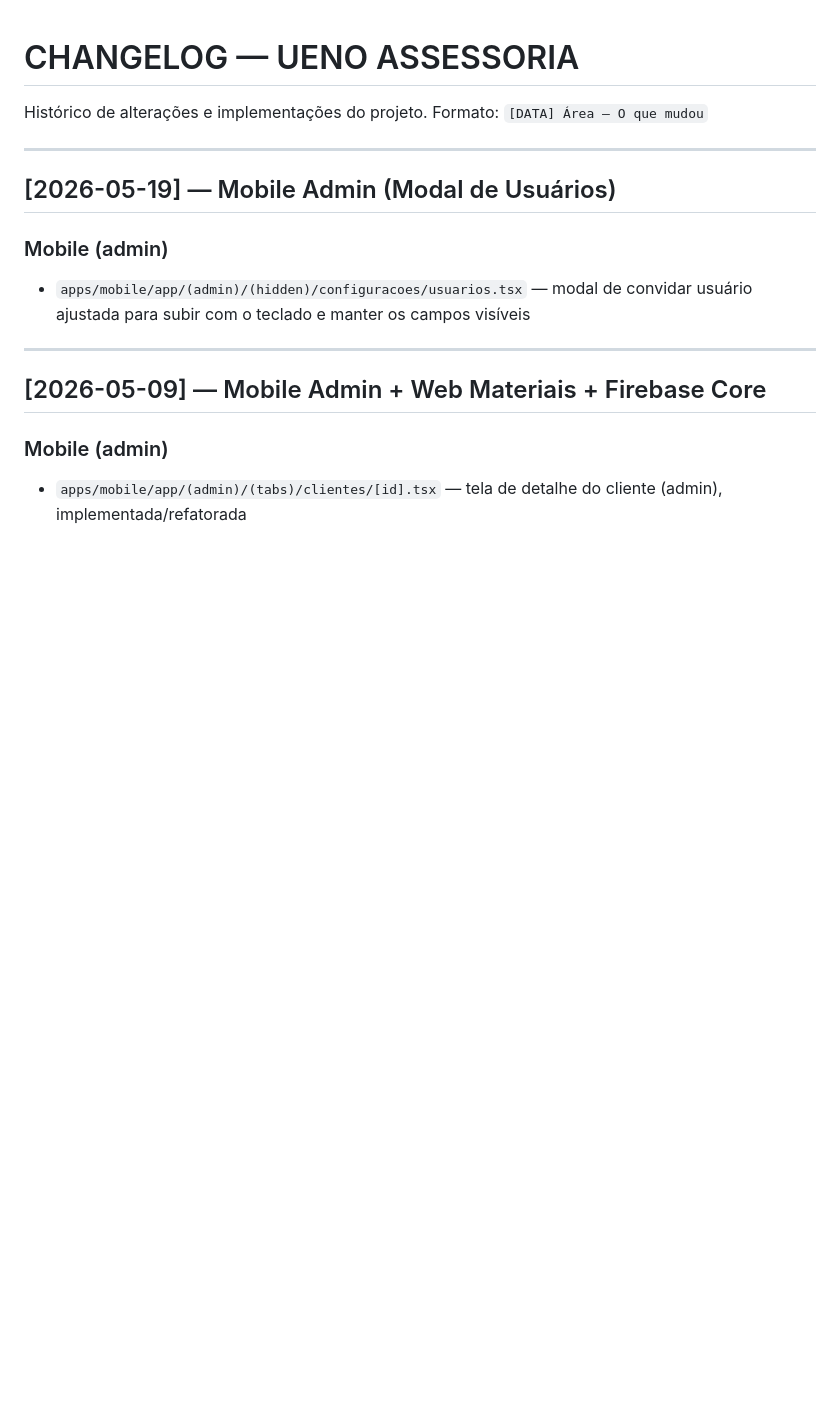
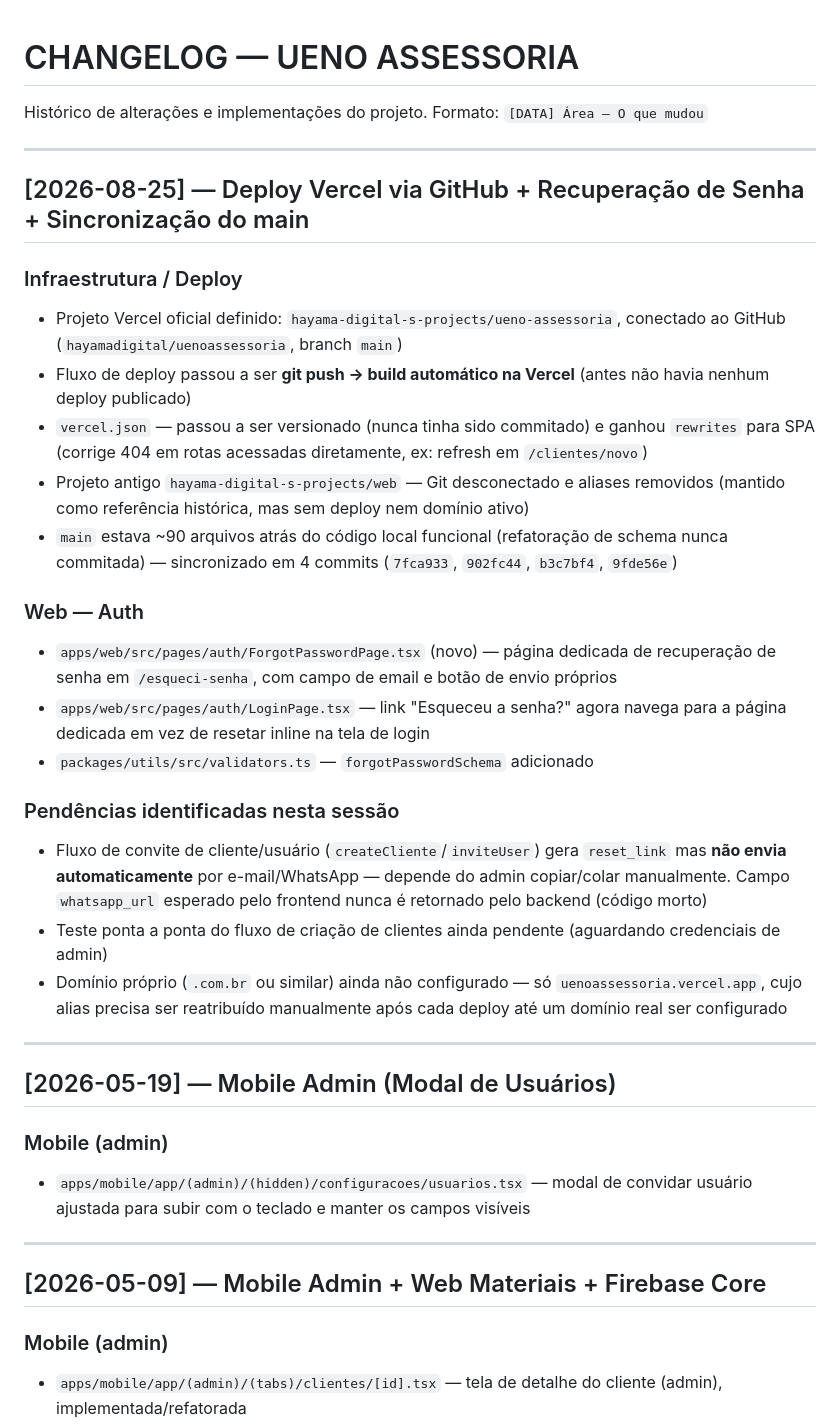
Before and after one commit to hayamadigital/uenoassessoria, a Markdown page: CHANGELOG.md, the part around the change. Rendered like a GitHub page; blank space fills up the shorter version.

```diff
--- a/CHANGELOG.md
+++ b/CHANGELOG.md
@@ -2,6 +2,27 @@
 
 Histórico de alterações e implementações do projeto.
 Formato: `[DATA] Área — O que mudou`
+
+---
+
+## [2026-08-25] — Deploy Vercel via GitHub + Recuperação de Senha + Sincronização do main
+
+### Infraestrutura / Deploy
+- Projeto Vercel oficial definido: `hayama-digital-s-projects/ueno-assessoria`, conectado ao GitHub (`hayamadigital/uenoassessoria`, branch `main`)
+- Fluxo de deploy passou a ser **git push → build automático na Vercel** (antes não havia nenhum deploy publicado)
+- `vercel.json` — passou a ser versionado (nunca tinha sido commitado) e ganhou `rewrites` para SPA (corrige 404 em rotas acessadas diretamente, ex: refresh em `/clientes/novo`)
+- Projeto antigo `hayama-digital-s-projects/web` — Git desconectado e aliases removidos (mantido como referência histórica, mas sem deploy nem domínio ativo)
+- `main` estava ~90 arquivos atrás do código local funcional (refatoração de schema nunca commitada) — sincronizado em 4 commits (`7fca933`, `902fc44`, `b3c7bf4`, `9fde56e`)
+
+### Web — Auth
+- `apps/web/src/pages/auth/ForgotPasswordPage.tsx` (novo) — página dedicada de recuperação de senha em `/esqueci-senha`, com campo de email e botão de envio próprios
+- `apps/web/src/pages/auth/LoginPage.tsx` — link "Esqueceu a senha?" agora navega para a página dedicada em vez de resetar inline na tela de login
+- `packages/utils/src/validators.ts` — `forgotPasswordSchema` adicionado
+
+### Pendências identificadas nesta sessão
+- Fluxo de convite de cliente/usuário (`createCliente`/`inviteUser`) gera `reset_link` mas **não envia automaticamente** por e-mail/WhatsApp — depende do admin copiar/colar manualmente. Campo `whatsapp_url` esperado pelo frontend nunca é retornado pelo backend (código morto)
+- Teste ponta a ponta do fluxo de criação de clientes ainda pendente (aguardando credenciais de admin)
+- Domínio próprio (`.com.br` ou similar) ainda não configurado — só `uenoassessoria.vercel.app`, cujo alias precisa ser reatribuído manualmente após cada deploy até um domínio real ser configurado
 
 ---
 
```
Also changed, not shown: HANDOFF.md (added, +51 -0 lines).
